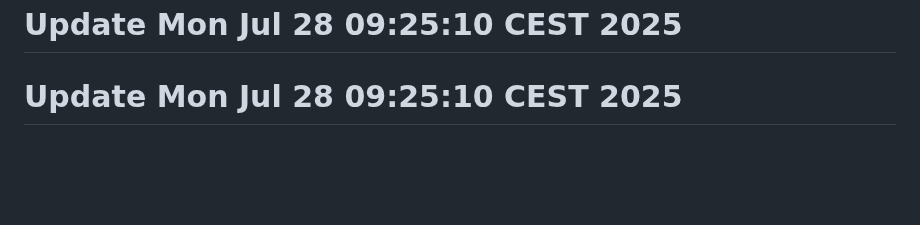
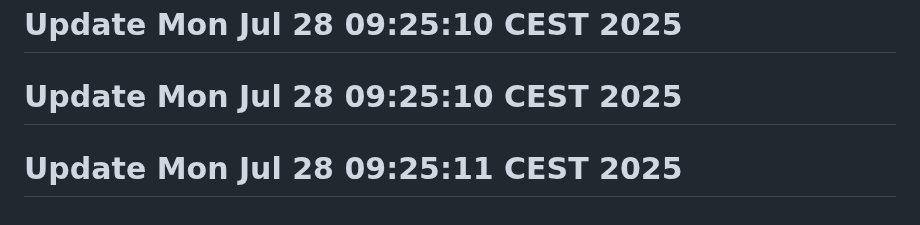
Before and after one commit to j-marek/git-history-workshop, a Markdown page: README.md, the part around the change. Drawn GitHub-style; blank space fills up the shorter version.

Commit message:
Update configuration

```diff
--- a/README.md
+++ b/README.md
@@ -151,3 +151,4 @@ A basic web project started in 2021.
 # Update Mon Jul 28 09:25:10 CEST 2025
 # Update Mon Jul 28 09:25:10 CEST 2025
 # Update Mon Jul 28 09:25:10 CEST 2025
+# Update Mon Jul 28 09:25:11 CEST 2025
```
